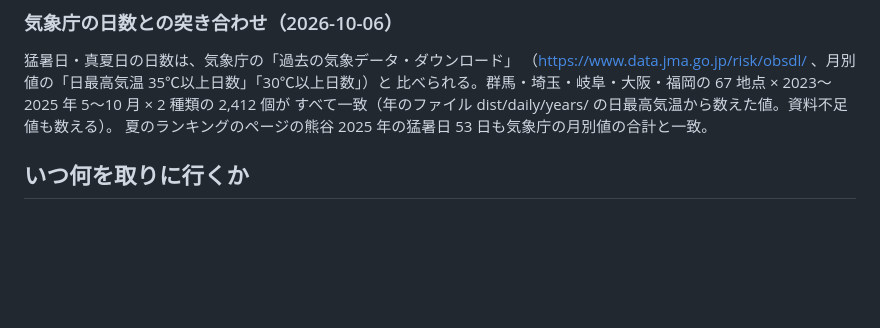
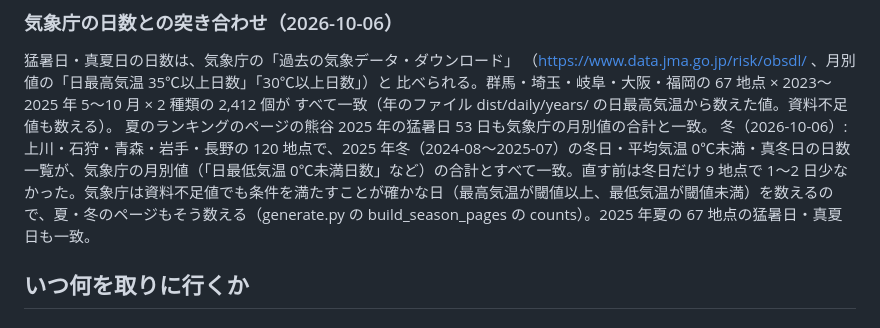
Before and after one commit to aiseed-dev/weather, a Markdown page: docs/operations.md, the part around the change. GitHub-like rendering; blank space fills up the shorter version.

Commit message:
文書: 冬の日数を気象庁と突き合わせた結果と、資料不足値の数え方
Co-Authored-By: Claude Opus 5.5 <noreply@anthropic.com>

```diff
--- a/docs/operations.md
+++ b/docs/operations.md
@@ -236,6 +236,7 @@ weather-server.service`、`ExecStart=%h/dev/weather/.venv/bin/uvicorn server.app
 比べられる。群馬・埼玉・岐阜・大阪・福岡の 67 地点 × 2023〜2025 年 5〜10 月 × 2 種類の 2,412 個が
 すべて一致（年のファイル dist/daily/years/ の日最高気温から数えた値。資料不足値も数える）。
 夏のランキングのページの熊谷 2025 年の猛暑日 53 日も気象庁の月別値の合計と一致。
+冬（2026-10-06）: 上川・石狩・青森・岩手・長野の 120 地点で、2025 年冬（2024-08〜2025-07）の冬日・平均気温 0℃未満・真冬日の日数一覧が、気象庁の月別値（「日最低気温 0℃未満日数」など）の合計とすべて一致。直す前は冬日だけ 9 地点で 1〜2 日少なかった。気象庁は資料不足値でも条件を満たすことが確かな日（最高気温が閾値以上、最低気温が閾値未満）を数えるので、夏・冬のページもそう数える（generate.py の build_season_pages の counts）。2025 年夏の 67 地点の猛暑日・真夏日も一致。
 
 ## いつ何を取りに行くか
 
```
